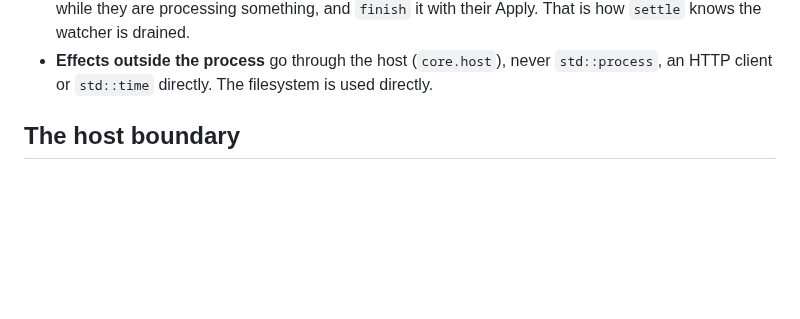
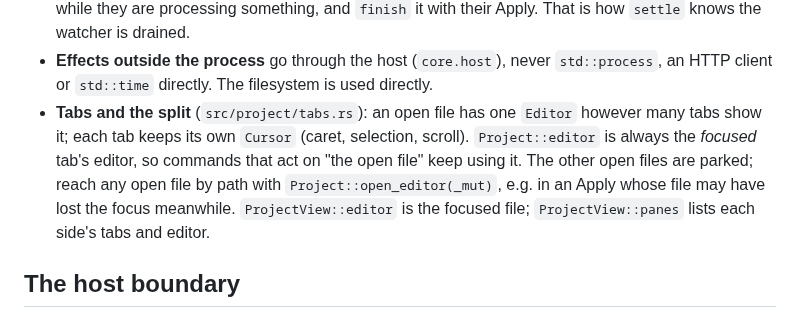
Before and after one commit to prudentmildew/genea, a Markdown page: ARCHITECTURE.md, the part around the change. Rendered like a GitHub page; blank space fills up the shorter version.

Commit message:
Docs: ARCHITECTURE.md on tabs and the split (#31)

```diff
--- a/ARCHITECTURE.md
+++ b/ARCHITECTURE.md
@@ -62,6 +62,14 @@ use, and nothing else:
 - **Effects outside the process** go through the host (`core.host`), never
   `std::process`, an HTTP client or `std::time` directly. The filesystem is
   used directly.
+- **Tabs and the split** (`src/project/tabs.rs`): an open file has one
+  `Editor` however many tabs show it; each tab keeps its own `Cursor`
+  (caret, selection, scroll). `Project::editor` is always the *focused*
+  tab's editor, so commands that act on "the open file" keep using it. The
+  other open files are parked; reach any open file by path with
+  `Project::open_editor(_mut)`, e.g. in an Apply whose file may have lost
+  the focus meanwhile. `ProjectView::editor` is the focused file;
+  `ProjectView::panes` lists each side's tabs and editor.
 
 ## The host boundary
 
```
